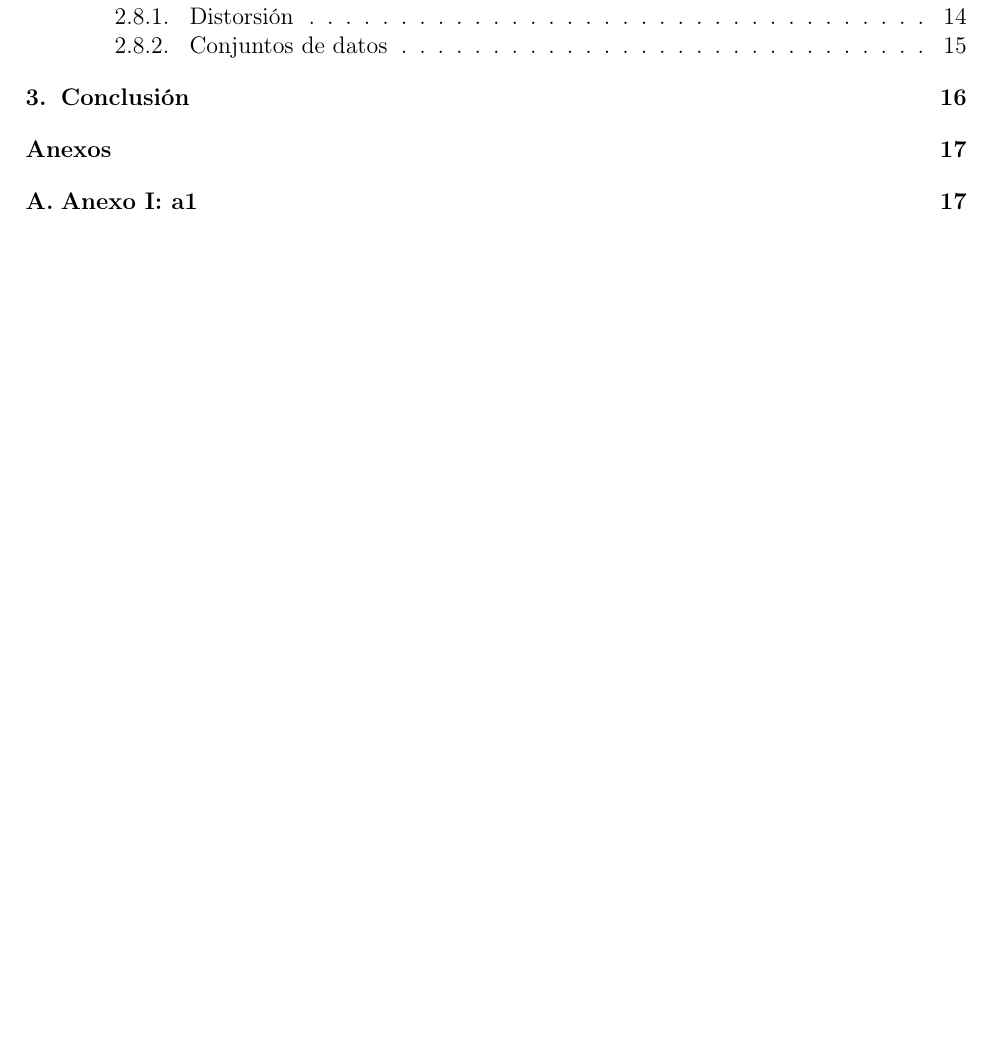
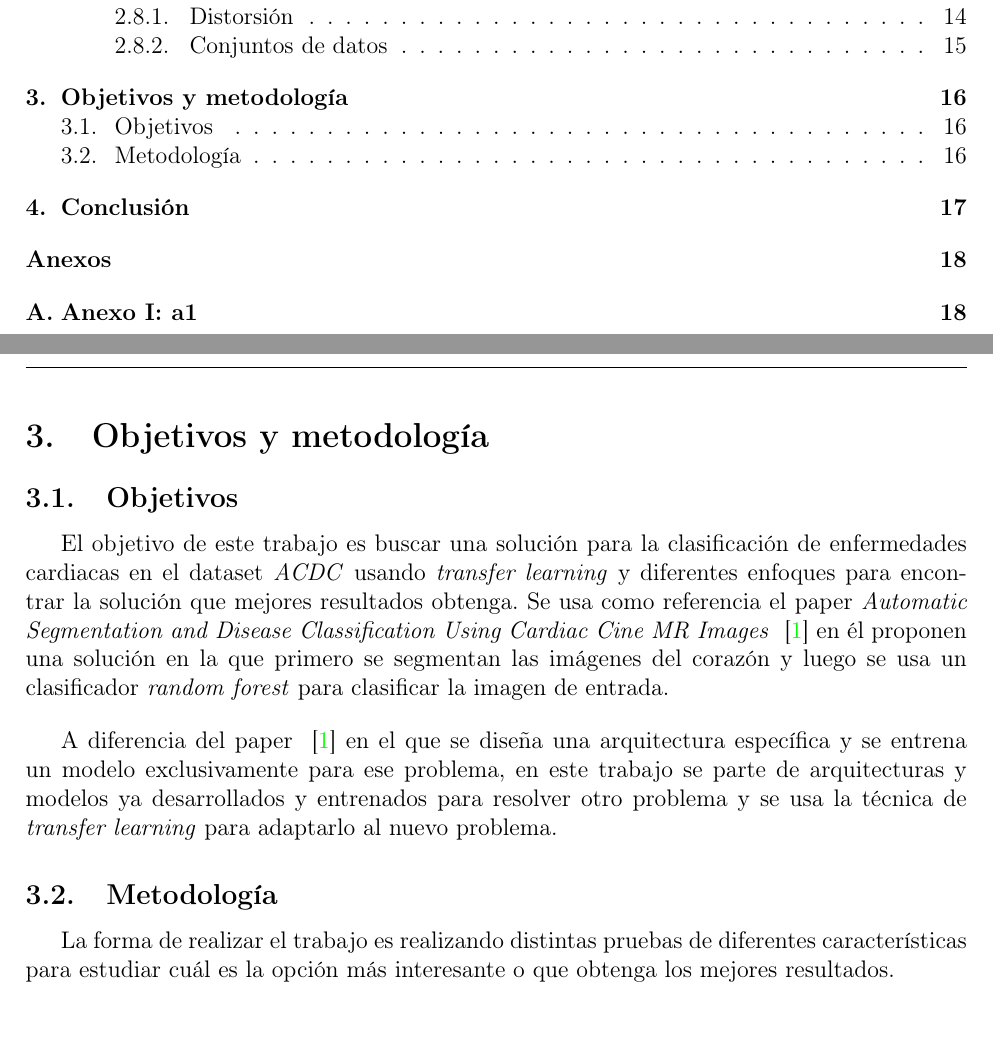
Before and after one commit to Gonzalocl/tfg, a LaTeX document (doc/memoria.tex): part of page 3 of 21 before the commit and two parts of pages 3 and 17 of 22 after it, the two joined at a grey line, cut so that both start at the same text, the shorter picture padded with empty space. Compiled offline with pdfLaTeX.

Commit message:
objetivos y metodologia

```diff
--- a/doc/memoria.tex
+++ b/doc/memoria.tex
@@ -435,6 +435,17 @@ Algunos de los conjuntos de datos que hay para entrenar modelos de inteligencia
 %TODO apartado framework
 
 \newpage
+\section{Objetivos y metodología}
+\subsection{Objetivos}
+El objetivo de este trabajo es buscar una solución para la clasificación de enfermedades cardiacas en el dataset \textit{ACDC} usando \textit{transfer learning} y diferentes enfoques para encontrar la solución que mejores resultados obtenga. Se usa como referencia el paper \textit{Automatic Segmentation and Disease Classification Using Cardiac Cine MR Images} ~\cite{DBLP:journals/corr/abs-1708-01141} en él proponen una solución en la que primero se segmentan las imágenes del corazón y luego se usa un clasificador \textit{random forest} para clasificar la imagen de entrada.
+\bigskip
+
+A diferencia del paper ~\cite{DBLP:journals/corr/abs-1708-01141} en el que se diseña una arquitectura específica y se entrena un modelo exclusivamente para ese problema, en este trabajo se parte de arquitecturas y modelos ya desarrollados y entrenados para resolver otro problema y se usa la técnica de \textit{transfer learning} para adaptarlo al nuevo problema.
+
+\subsection{Metodología}
+La forma de realizar el trabajo es realizando distintas pruebas de diferentes características para estudiar cuál es la opción más interesante o que obtenga los mejores resultados.
+
+\newpage
 \section{Conclusión}
 
 \newpage
```
